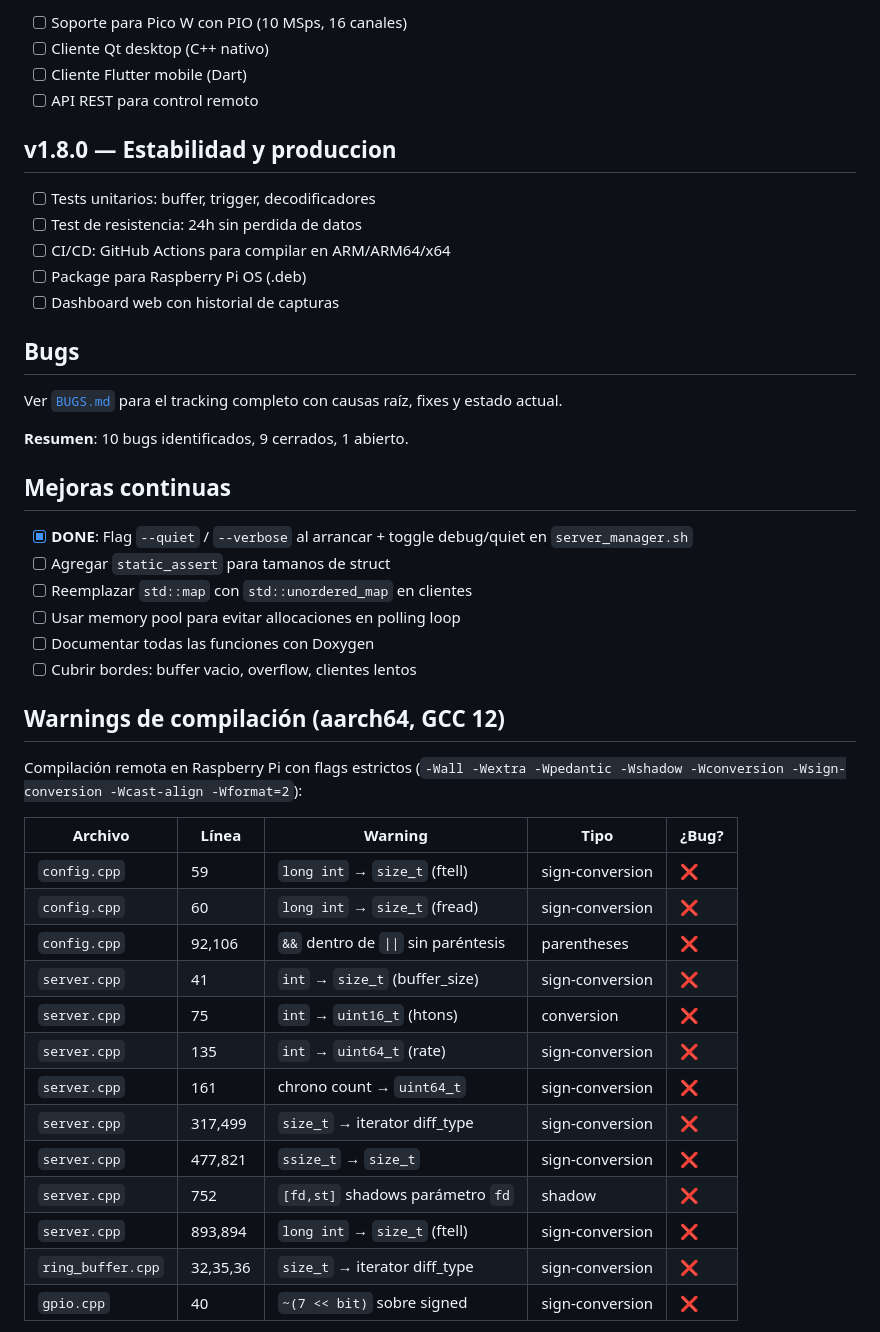
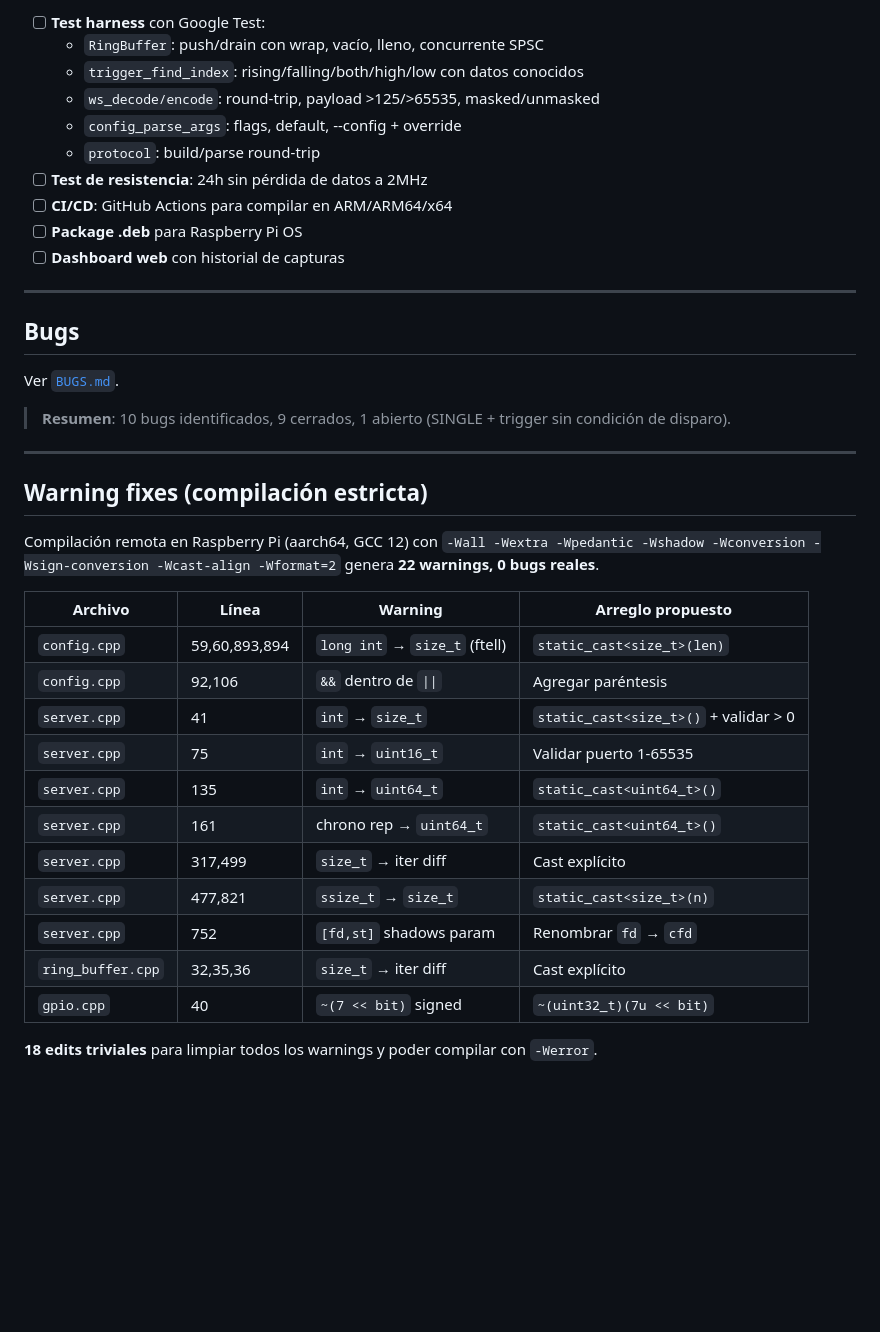
Before and after one commit to siliconvalleyar-oss/logic-analyzer, a Markdown page: docs/TODO.md, the part around one of its changes. Rendered like a GitHub page; blank space fills up the shorter version.

```diff
--- a/docs/TODO.md
+++ b/docs/TODO.md
@@ -62,49 +68,42 @@
 
-- [ ] Soporte para Pico W con PIO (10 MSps, 16 canales)
-- [ ] Cliente Qt desktop (C++ nativo)
-- [ ] Cliente Flutter mobile (Dart)
-- [ ] API REST para control remoto
+- [ ] **Test harness** con Google Test:
+  - `RingBuffer`: push/drain con wrap, vacío, lleno, concurrente SPSC
+  - `trigger_find_index`: rising/falling/both/high/low con datos conocidos
+  - `ws_decode/encode`: round-trip, payload >125/>65535, masked/unmasked
+  - `config_parse_args`: flags, default, --config + override
+  - `protocol`: build/parse round-trip
+- [ ] **Test de resistencia**: 24h sin pérdida de datos a 2MHz
+- [ ] **CI/CD**: GitHub Actions para compilar en ARM/ARM64/x64
+- [ ] **Package .deb** para Raspberry Pi OS
+- [ ] **Dashboard web** con historial de capturas
 
-## v1.8.0 — Estabilidad y produccion
-
-- [ ] Tests unitarios: buffer, trigger, decodificadores
-- [ ] Test de resistencia: 24h sin perdida de datos
-- [ ] CI/CD: GitHub Actions para compilar en ARM/ARM64/x64
-- [ ] Package para Raspberry Pi OS (.deb)
-- [ ] Dashboard web con historial de capturas
+---
 
 ## Bugs
 
-Ver [`BUGS.md`](BUGS.md) para el tracking completo con causas raíz, fixes y estado actual.
+Ver [`BUGS.md`](BUGS.md).
 
-**Resumen**: 10 bugs identificados, 9 cerrados, 1 abierto.
+> **Resumen**: 10 bugs identificados, 9 cerrados, 1 abierto (SINGLE + trigger sin condición de disparo).
 
-## Mejoras continuas
+---
 
-- [x] **DONE**: Flag `--quiet` / `--verbose` al arrancar + toggle debug/quiet en `server_manager.sh`
-- [ ] Agregar `static_assert` para tamanos de struct
-- [ ] Reemplazar `std::map` con `std::unordered_map` en clientes
-- [ ] Usar memory pool para evitar allocaciones en polling loop
-- [ ] Documentar todas las funciones con Doxygen
-- [ ] Cubrir bordes: buffer vacio, overflow, clientes lentos
+## Warning fixes (compilación estricta)
 
-## Warnings de compilación (aarch64, GCC 12)
+Compilación remota en Raspberry Pi (aarch64, GCC 12) con `-Wall -Wextra -Wpedantic -Wshadow -Wconversion -Wsign-conversion -Wcast-align -Wformat=2` genera **22 warnings, 0 bugs reales**.
 
-Compilación remota en Raspberry Pi con flags estrictos (`-Wall -Wextra -Wpedantic -Wshadow -Wconversion -Wsign-conversion -Wcast-align -Wformat=2`):
+| Archivo | Línea | Warning | Arreglo propuesto |
+|---------|-------|---------|-------------------|
+| `config.cpp` | 59,60,893,894 | `long int` → `size_t` (ftell) | `static_cast<size_t>(len)` |
+| `config.cpp` | 92,106 | `&&` dentro de `\|\|` | Agregar paréntesis |
+| `server.cpp` | 41 | `int` → `size_t` | `static_cast<size_t>()` + validar > 0 |
+| `server.cpp` | 75 | `int` → `uint16_t` | Validar puerto 1-65535 |
+| `server.cpp` | 135 | `int` → `uint64_t` | `static_cast<uint64_t>()` |
+| `server.cpp` | 161 | chrono rep → `uint64_t` | `static_cast<uint64_t>()` |
+| `server.cpp` | 317,499 | `size_t` → iter diff | Cast explícito |
+| `server.cpp` | 477,821 | `ssize_t` → `size_t` | `static_cast<size_t>(n)` |
+| `server.cpp` | 752 | `[fd,st]` shadows param | Renombrar `fd` → `cfd` |
+| `ring_buffer.cpp` | 32,35,36 | `size_t` → iter diff | Cast explícito |
+| `gpio.cpp` | 40 | `~(7 << bit)` signed | `~(uint32_t)(7u << bit)` |
 
-| Archivo | Línea | Warning | Tipo | ¿Bug? |
-|---------|-------|---------|------|-------|
-| `config.cpp` | 59 | `long int` → `size_t` (ftell) | sign-conversion | ❌ |
-| `config.cpp` | 60 | `long int` → `size_t` (fread) | sign-conversion | ❌ |
-| `config.cpp` | 92,106 | `&&` dentro de `\|\|` sin paréntesis | parentheses | ❌ |
-| `server.cpp` | 41 | `int` → `size_t` (buffer_size) | sign-conversion | ❌ |
-| `server.cpp` | 75 | `int` → `uint16_t` (htons) | conversion | ❌ |
-| `server.cpp` | 135 | `int` → `uint64_t` (rate) | sign-conversion | ❌ |
-| `server.cpp` | 161 | chrono count → `uint64_t` | sign-conversion | ❌ |
-| `server.cpp` | 317,499 | `size_t` → iterator diff_type | sign-conversion | ❌ |
-| `server.cpp` | 477,821 | `ssize_t` → `size_t` | sign-conversion | ❌ |
-| `server.cpp` | 752 | `[fd,st]` shadows parámetro `fd` | shadow | ❌ |
-| `server.cpp` | 893,894 | `long int` → `size_t` (ftell) | sign-conversion | ❌ |
-| `ring_buffer.cpp` | 32,35,36 | `size_t` → iterator diff_type | sign-conversion | ❌ |
-| `gpio.cpp` | 40 | `~(7 << bit)` sobre signed | sign-conversion | ❌ |
+**18 edits triviales** para limpiar todos los warnings y poder compilar con `-Werror`.
 
```
Also changed, not shown: other parts of docs/TODO.md (+66 -46 lines).
